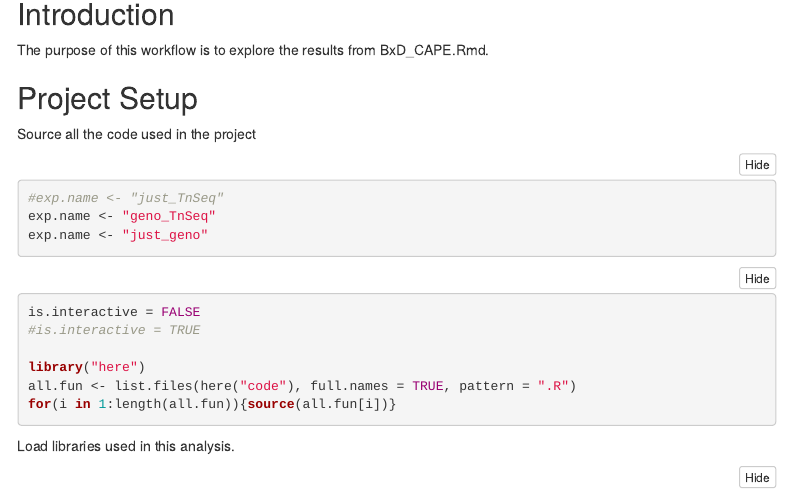
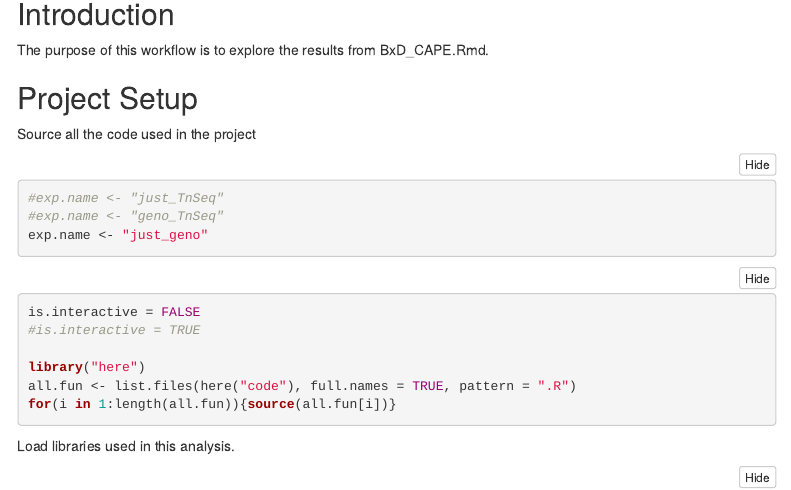
Before and after one commit to annaLtyler/TB_BxD_CAPE, an R Markdown document (documents/BxD_CAPE_Analysis.Rmd): the page in a window 1100 px wide, from 140 px down. Rendered offline with R 4.5, knitr and Pandoc, with nearby package versions; folded parts are opened; code that draws random numbers runs with fixed seeds of ours; some code elsewhere in the file could not run offline; menus at the side of the page are left out.

Commit message:
Update BxD_CAPE_Analysis.Rmd

````diff
--- a/documents/BxD_CAPE_Analysis.Rmd
+++ b/documents/BxD_CAPE_Analysis.Rmd
@@ -22,7 +22,7 @@ Source all the code used in the project
 
 ```{r some_params}
 #exp.name <- "just_TnSeq"
-exp.name <- "geno_TnSeq"
+#exp.name <- "geno_TnSeq"
 exp.name <- "just_geno"
 ```
 
````
